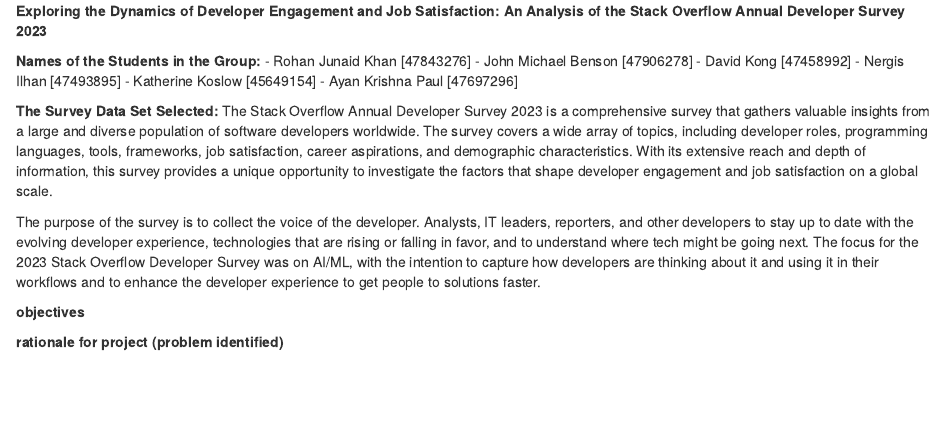
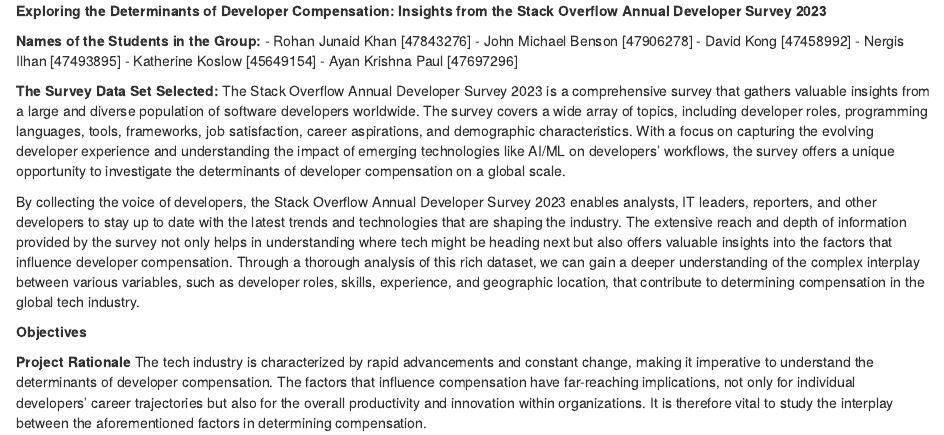
Before and after one commit to JohnBenson-macq/STAT8101_Group_Assignment, an R Markdown document (Group_project_proposal.Rmd): the page in a window 1100 px wide, from its top. Rendered offline with R 4.5, knitr and Pandoc, with nearby package versions.

Commit message:
updated proposal

````diff
--- a/Group_project_proposal.Rmd
+++ b/Group_project_proposal.Rmd
@@ -2,7 +2,7 @@
 knitr::opts_chunk$set(echo = TRUE)
 ```
 
-**Exploring the Dynamics of Developer Engagement and Job Satisfaction: An Analysis of the Stack Overflow Annual Developer Survey 2023**
+**Exploring the Determinants of Developer Compensation: Insights from the Stack Overflow Annual Developer Survey 2023**
 
 **Names of the Students in the Group:**
 - Rohan Junaid Khan [47843276]
@@ -12,13 +12,13 @@
 - Katherine Koslow [45649154]
 - Ayan Krishna Paul [47697296]
 
+**The Survey Data Set Selected:**
+The Stack Overflow Annual Developer Survey 2023 is a comprehensive survey that gathers valuable insights from a large and diverse population of software developers worldwide. The survey covers a wide array of topics, including developer roles, programming languages, tools, frameworks, job satisfaction, career aspirations, and demographic characteristics. With a focus on capturing the evolving developer experience and understanding the impact of emerging technologies like AI/ML on developers' workflows, the survey offers a unique opportunity to investigate the determinants of developer compensation on a global scale.
 
-**The Survey Data Set Selected:**
-The Stack Overflow Annual Developer Survey 2023 is a comprehensive survey that gathers valuable insights from a large and diverse population of software developers worldwide. The survey covers a wide array of topics, including developer roles, programming languages, tools, frameworks, job satisfaction, career aspirations, and demographic characteristics. With its extensive reach and depth of information, this survey provides a unique opportunity to investigate the factors that shape developer engagement and job satisfaction on a global scale.
+By collecting the voice of developers, the Stack Overflow Annual Developer Survey 2023 enables analysts, IT leaders, reporters, and other developers to stay up to date with the latest trends and technologies that are shaping the industry. The extensive reach and depth of information provided by the survey not only helps in understanding where tech might be heading next but also offers valuable insights into the factors that influence developer compensation. Through a thorough analysis of this rich dataset, we can gain a deeper understanding of the complex interplay between various variables, such as developer roles, skills, experience, and geographic location, that contribute to determining compensation in the global tech industry.
 
-The purpose of the survey is to collect the voice of the developer. Analysts, IT leaders, reporters, and other developers to stay up to date with the evolving developer experience, technologies that are rising or falling in favor, and to understand where tech might be going next. The focus for the 2023 Stack Overflow Developer Survey was on AI/ML, with the intention to capture how developers are thinking about it and using it in their workflows and to enhance the developer experience to get people to solutions faster.
-
-**objectives**
+**Objectives**
 
 
-**rationale for project (problem identified)**
+**Project Rationale**
+The tech industry is characterized by rapid advancements and constant change, making it imperative to understand the determinants of developer compensation. The factors that influence compensation have far-reaching implications, not only for individual developers' career trajectories but also for the overall productivity and innovation within organizations. It is therefore vital to study the interplay between the aforementioned factors in determining compensation.
````
Also changed, not shown: Group_project_proposal.html (added).
